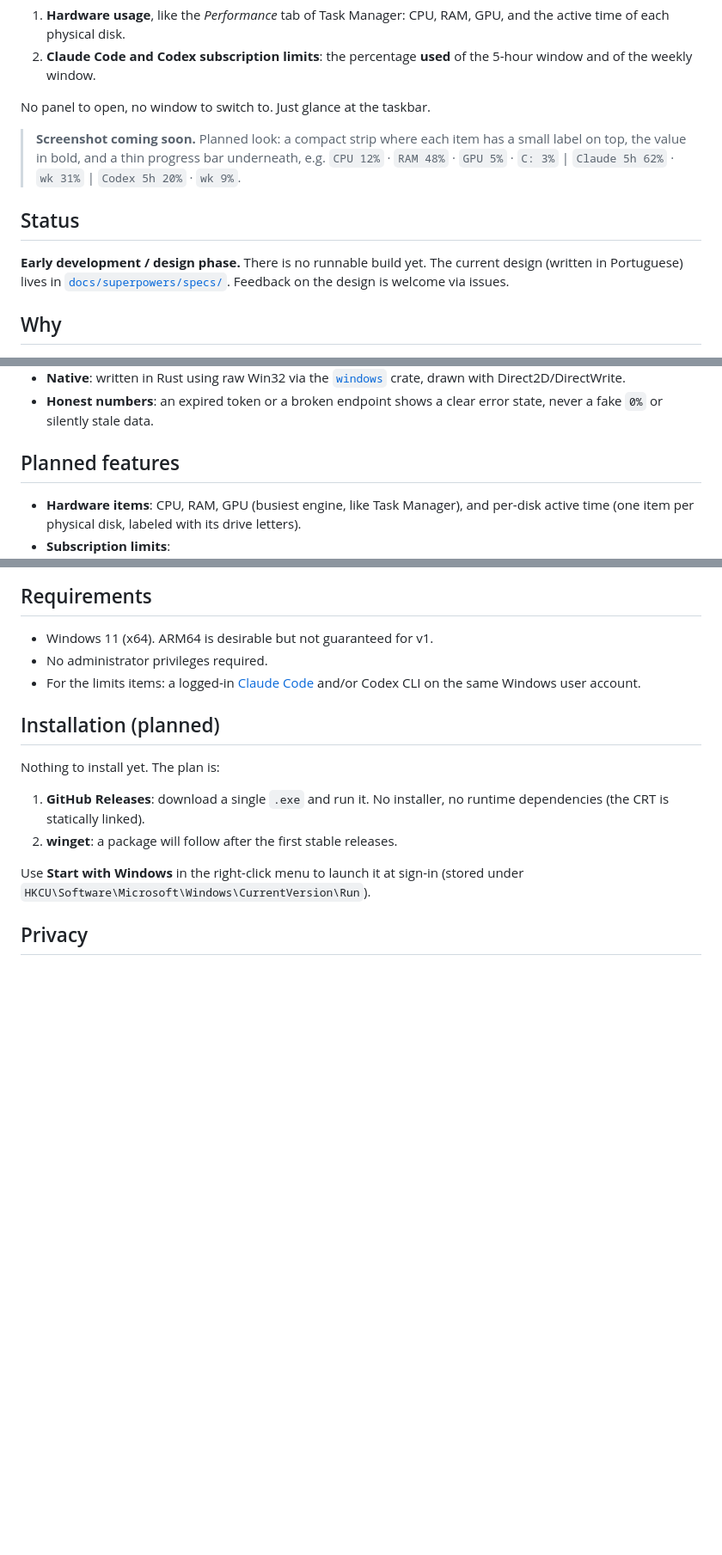
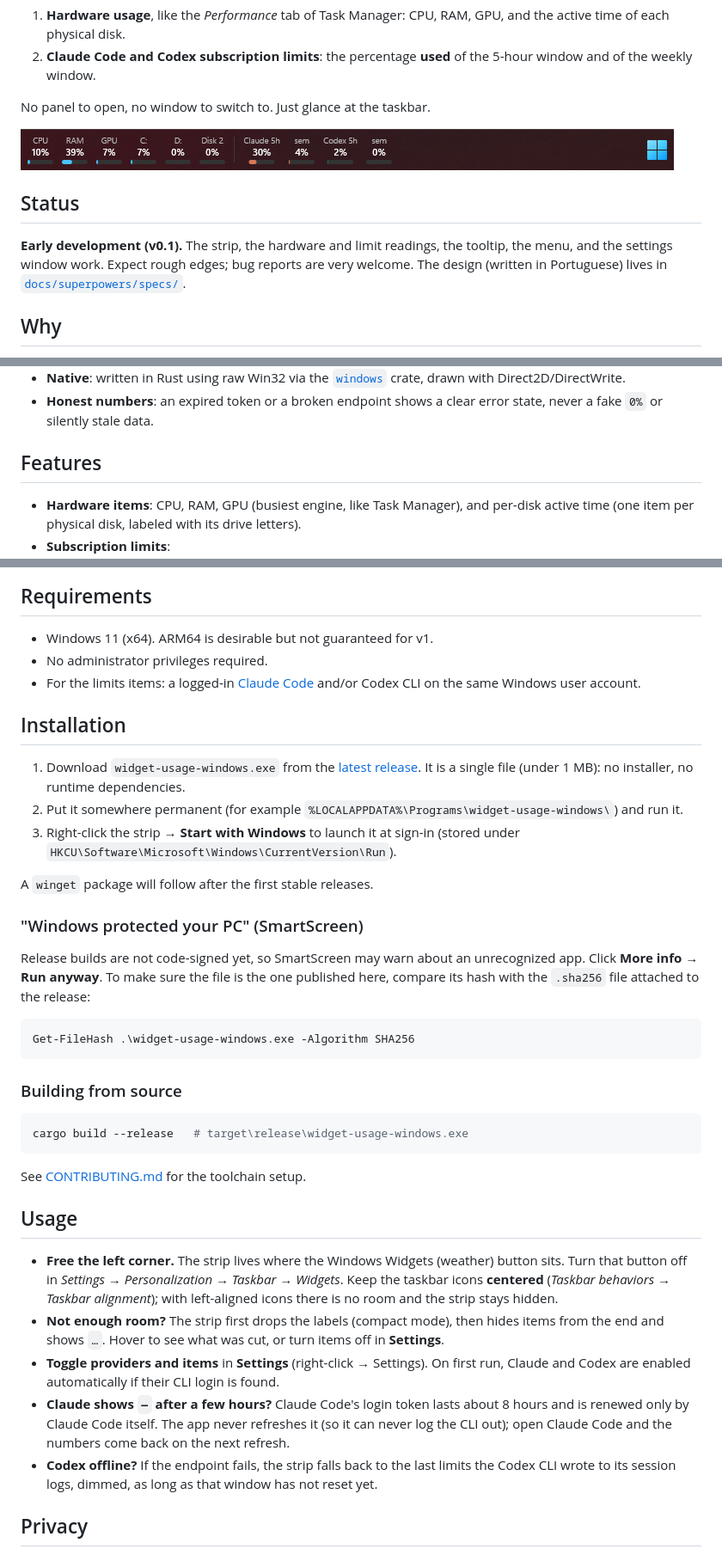
Before and after one commit to DiulioAires/claude-codex-taskbar, a Markdown page: README.md, 3 parts joined by grey strips. Shown at 86% size. Rendered like a GitHub page; pictures changed too: docs/screenshot.png (added); blank space fills up the shorter version.

Commit message:
docs: add install guide, screenshot and release workflow

````diff
--- a/README.md
+++ b/README.md
@@ -9,12 +9,11 @@ A tiny, always-visible strip pinned over the **left corner of the Windows 11 tas
 
 No panel to open, no window to switch to. Just glance at the taskbar.
 
-<!-- TODO: add a screenshot (e.g. docs/images/screenshot.png) once the first build exists. -->
-> **Screenshot coming soon.** Planned look: a compact strip where each item has a small label on top, the value in bold, and a thin progress bar underneath, e.g. `CPU 12%` · `RAM 48%` · `GPU 5%` · `C: 3%` | `Claude 5h 62%` · `wk 31%` | `Codex 5h 20%` · `wk 9%`.
+![The strip on the left corner of the Windows 11 taskbar](docs/screenshot.png)
 
 ## Status
 
-**Early development / design phase.** There is no runnable build yet. The current design (written in Portuguese) lives in [`docs/superpowers/specs/`](docs/superpowers/specs/). Feedback on the design is welcome via issues.
+**Early development (v0.1).** The strip, the hardware and limit readings, the tooltip, the menu, and the settings window work. Expect rough edges; bug reports are very welcome. The design (written in Portuguese) lives in [`docs/superpowers/specs/`](docs/superpowers/specs/).
 
 ## Why
 
@@ -27,7 +26,7 @@ Know, without interrupting your work, whether your PC is under load and how much
 - **Native**: written in Rust using raw Win32 via the [`windows`](https://crates.io/crates/windows) crate, drawn with Direct2D/DirectWrite.
 - **Honest numbers**: an expired token or a broken endpoint shows a clear error state, never a fake `0%` or silently stale data.
 
-## Planned features
+## Features
 
 - **Hardware items**: CPU, RAM, GPU (busiest engine, like Task Manager), and per-disk active time (one item per physical disk, labeled with its drive letters).
 - **Subscription limits**:
@@ -52,14 +51,37 @@ Know, without interrupting your work, whether your PC is under load and how much
 - No administrator privileges required.
 - For the limits items: a logged-in [Claude Code](https://docs.anthropic.com/en/docs/claude-code) and/or Codex CLI on the same Windows user account.
 
-## Installation (planned)
+## Installation
 
-Nothing to install yet. The plan is:
+1. Download `widget-usage-windows.exe` from the [latest release](../../releases/latest). It is a single file (under 1 MB): no installer, no runtime dependencies.
+2. Put it somewhere permanent (for example `%LOCALAPPDATA%\Programs\widget-usage-windows\`) and run it.
+3. Right-click the strip → **Start with Windows** to launch it at sign-in (stored under `HKCU\Software\Microsoft\Windows\CurrentVersion\Run`).
 
-1. **GitHub Releases**: download a single `.exe` and run it. No installer, no runtime dependencies (the CRT is statically linked).
-2. **winget**: a package will follow after the first stable releases.
+A `winget` package will follow after the first stable releases.
 
-Use **Start with Windows** in the right-click menu to launch it at sign-in (stored under `HKCU\Software\Microsoft\Windows\CurrentVersion\Run`).
+### "Windows protected your PC" (SmartScreen)
+
+Release builds are not code-signed yet, so SmartScreen may warn about an unrecognized app. Click **More info → Run anyway**. To make sure the file is the one published here, compare its hash with the `.sha256` file attached to the release:
+
+```powershell
+Get-FileHash .\widget-usage-windows.exe -Algorithm SHA256
+```
+
+### Building from source
+
+```powershell
+cargo build --release   # target\release\widget-usage-windows.exe
+```
+
+See [CONTRIBUTING.md](CONTRIBUTING.md) for the toolchain setup.
+
+## Usage
+
+- **Free the left corner.** The strip lives where the Windows Widgets (weather) button sits. Turn that button off in *Settings → Personalization → Taskbar → Widgets*. Keep the taskbar icons **centered** (*Taskbar behaviors → Taskbar alignment*); with left-aligned icons there is no room and the strip stays hidden.
+- **Not enough room?** The strip first drops the labels (compact mode), then hides items from the end and shows `…`. Hover to see what was cut, or turn items off in **Settings**.
+- **Toggle providers and items** in **Settings** (right-click → Settings). On first run, Claude and Codex are enabled automatically if their CLI login is found.
+- **Claude shows `—` after a few hours?** Claude Code's login token lasts about 8 hours and is renewed only by Claude Code itself. The app never refreshes it (so it can never log the CLI out); open Claude Code and the numbers come back on the next refresh.
+- **Codex offline?** If the endpoint fails, the strip falls back to the last limits the Codex CLI wrote to its session logs, dimmed, as long as that window has not reset yet.
 
 ## Privacy
 
````
Also changed, not shown: 1 other file.
